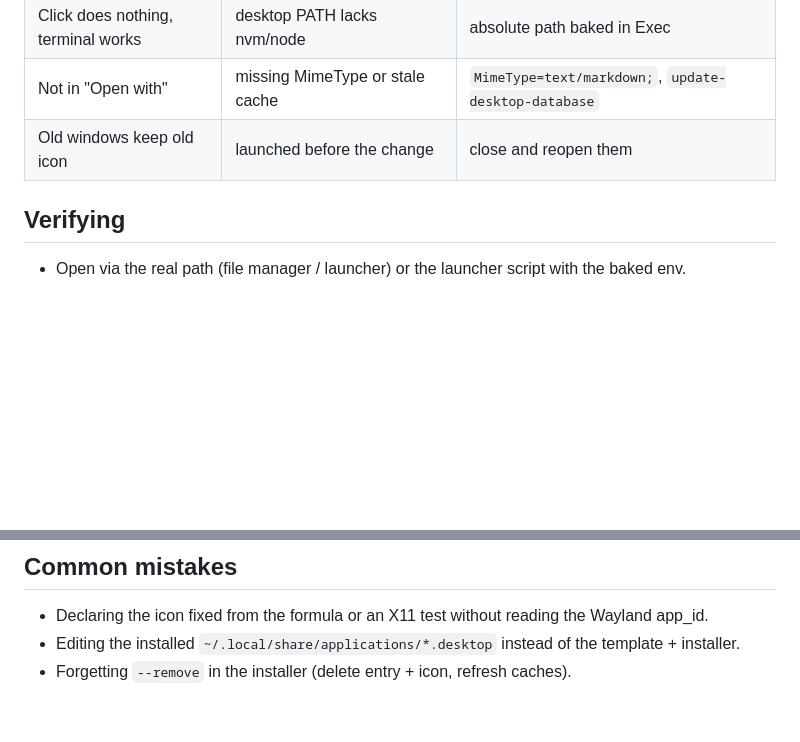
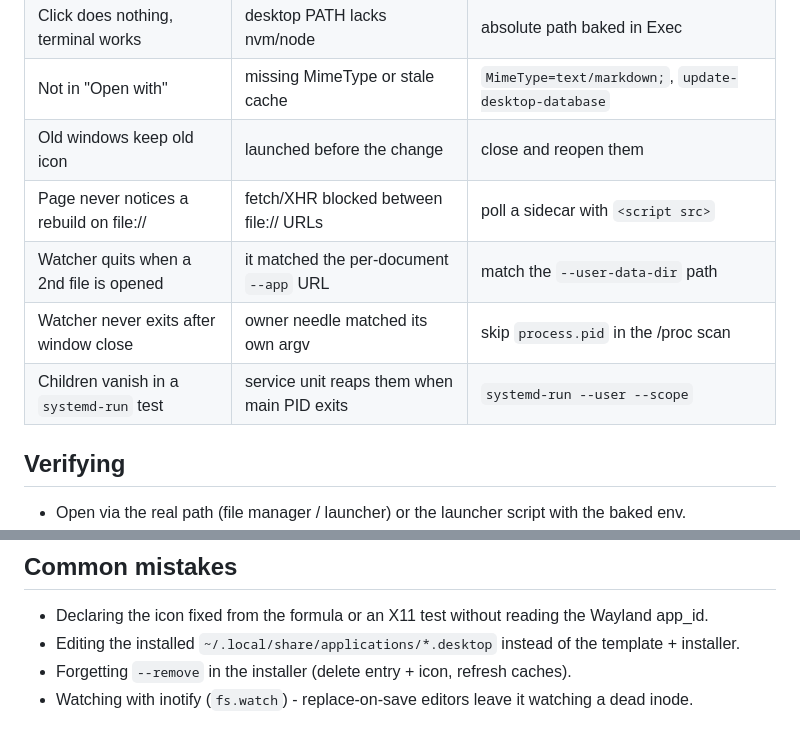
Before and after one commit to workszop/skills, a Markdown page: desktop-app/SKILL.md, 2 parts joined by grey strips. Drawn GitHub-style; blank space fills up the shorter version.

```diff
--- a/desktop-app/SKILL.md
+++ b/desktop-app/SKILL.md
@@ -70,6 +111,10 @@ entry="${entry//__WM_CLASS__/"chrome-_${stub}-Default"}"   # host "" + "_" + pat
 | Click does nothing, terminal works | desktop PATH lacks nvm/node | absolute path baked in Exec |
 | Not in "Open with" | missing MimeType or stale cache | `MimeType=text/markdown;`, `update-desktop-database` |
 | Old windows keep old icon | launched before the change | close and reopen them |
+| Page never notices a rebuild on file:// | fetch/XHR blocked between file:// URLs | poll a sidecar with `<script src>` |
+| Watcher quits when a 2nd file is opened | it matched the per-document `--app` URL | match the `--user-data-dir` path |
+| Watcher never exits after window close | owner needle matched its own argv | skip `process.pid` in the /proc scan |
+| Children vanish in a `systemd-run` test | service unit reaps them when main PID exits | `systemd-run --user --scope` |
 
 ## Verifying
 - Open via the real path (file manager / launcher) or the launcher script with the baked env.
@@ -83,3 +128,4 @@ entry="${entry//__WM_CLASS__/"chrome-_${stub}-Default"}"   # host "" + "_" + pat
 - Declaring the icon fixed from the formula or an X11 test without reading the Wayland app_id.
 - Editing the installed `~/.local/share/applications/*.desktop` instead of the template + installer.
 - Forgetting `--remove` in the installer (delete entry + icon, refresh caches).
+- Watching with inotify (`fs.watch`) - replace-on-save editors leave it watching a dead inode.
```
Also changed, not shown: other parts of desktop-app/SKILL.md (+42 -1 lines).
